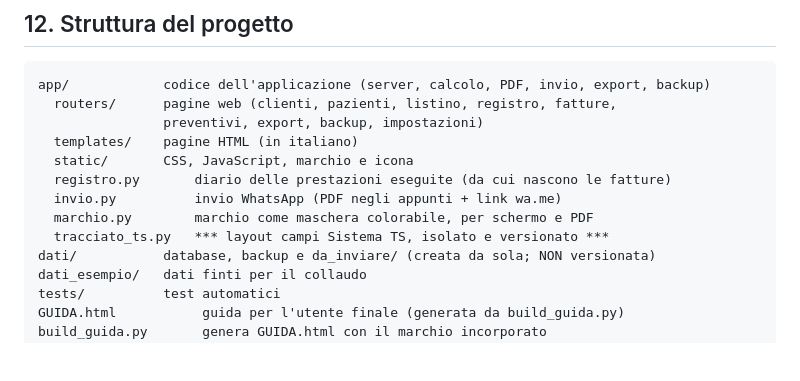
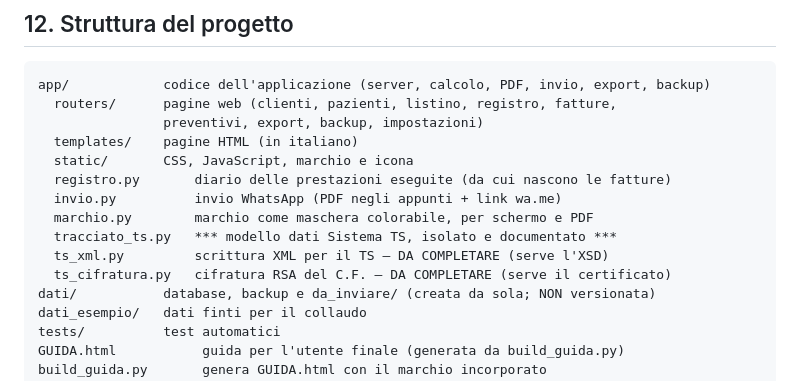
Before and after one commit to jackrapuz/GESTIONALE-VETERINARIO, a Markdown page: README.md, the part around one of its changes. GitHub-like rendering; blank space fills up the shorter version.

```diff
--- a/README.md
+++ b/README.md
@@ -321,7 +366,9 @@ app/            codice dell'applicazione (server, calcolo, PDF, invio, export, b
   registro.py       diario delle prestazioni eseguite (da cui nascono le fatture)
   invio.py          invio WhatsApp (PDF negli appunti + link wa.me)
   marchio.py        marchio come maschera colorabile, per schermo e PDF
-  tracciato_ts.py   *** layout campi Sistema TS, isolato e versionato ***
+  tracciato_ts.py   *** modello dati Sistema TS, isolato e documentato ***
+  ts_xml.py         scrittura XML per il TS — DA COMPLETARE (serve l'XSD)
+  ts_cifratura.py   cifratura RSA del C.F. — DA COMPLETARE (serve il certificato)
 dati/           database, backup e da_inviare/ (creata da sola; NON versionata)
 dati_esempio/   dati finti per il collaudo
 tests/          test automatici
```
Also changed, not shown: other parts of README.md (+53 -8 lines).
